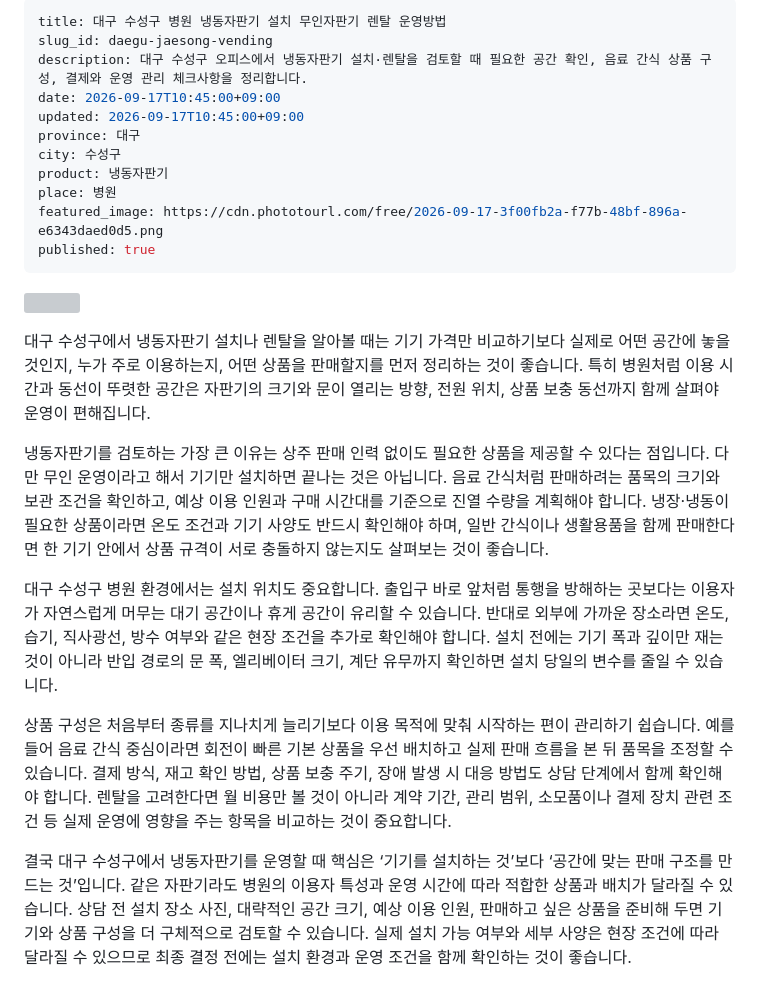
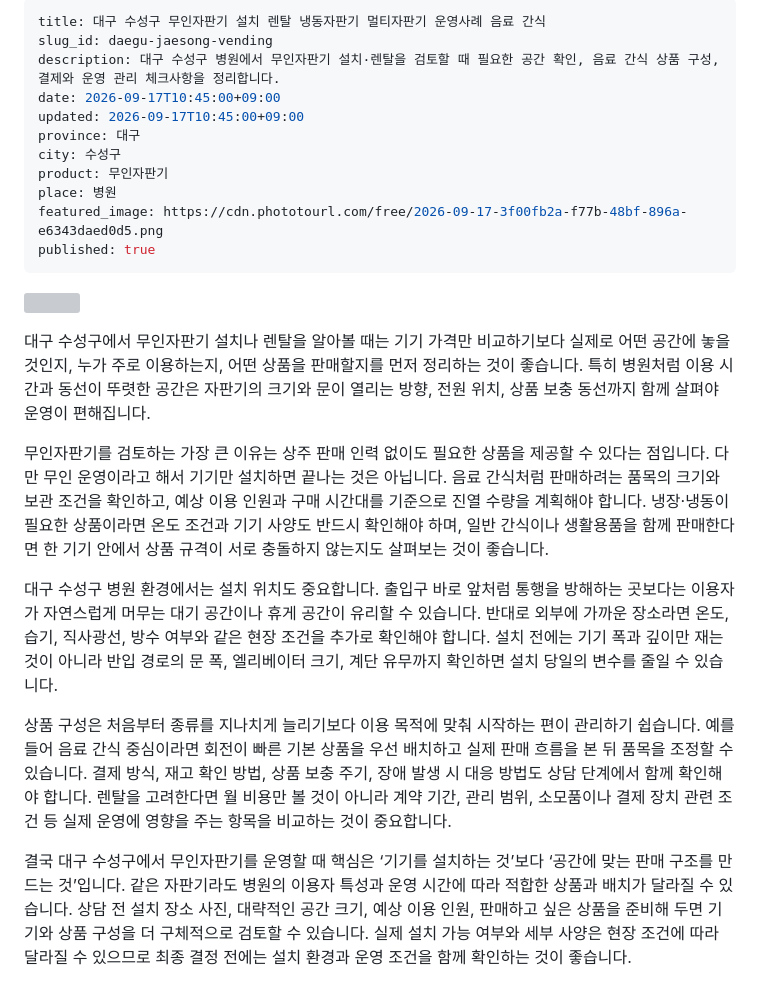
Before and after one commit to jangssam-class/lk-smart-vending, a Markdown page: posts/2026-09-17-daegu-jaesong-vending.md, the part around the change. GitHub-like rendering; grey boxes are pictures that could not be loaded.

Commit message:
Update 포스팅 “2026-09-17-daegu-jaesong-vending”

```diff
--- a/posts/2026-09-17-daegu-jaesong-vending.md
+++ b/posts/2026-09-17-daegu-jaesong-vending.md
@@ -1,24 +1,32 @@
 ---
-title: 대구 수성구 병원 냉동자판기 설치 무인자판기 렌탈 운영방법
+title: 대구 수성구 무인자판기 설치 렌탈 냉동자판기 멀티자판기 운영사례 음료 간식
 slug_id: daegu-jaesong-vending
-description: 대구 수성구 오피스에서 냉동자판기 설치·렌탈을 검토할 때 필요한 공간 확인, 음료 간식 상품 구성, 결제와 운영 관리 체크사항을 정리합니다.
+description: 대구 수성구 병원에서 무인자판기 설치·렌탈을 검토할 때 필요한 공간 확인, 음료 간식 상품 구성, 결제와 운영 관리 체크사항을 정리합니다.
 date: 2026-09-17T10:45:00+09:00
 updated: 2026-09-17T10:45:00+09:00
 province: 대구
 city: 수성구
-product: 냉동자판기
+product: 무인자판기
 place: 병원
 featured_image: https://cdn.phototourl.com/free/2026-09-17-3f00fb2a-f77b-48bf-896a-e6343daed0d5.png
 published: true
 ---
 ![](/images/uploads/상세페이지-이미지-.png)
 
-대구 수성구에서 냉동자판기 설치나 렌탈을 알아볼 때는 기기 가격만 비교하기보다 실제로 어떤 공간에 놓을 것인지, 누가 주로 이용하는지, 어떤 상품을 판매할지를 먼저 정리하는 것이 좋습니다. 특히 병원처럼 이용 시간과 동선이 뚜렷한 공간은 자판기의 크기와 문이 열리는 방향, 전원 위치, 상품 보충 동선까지 함께 살펴야 운영이 편해집니다.
+대구 수성구에서 무인자판기 설치나 렌탈을 알아볼 때는 기기 가격만 비교하기보다 실제로 어떤 공간에 놓을 것인지, 누가 주로 이용하는지, 어떤 상품을 판매할지를 먼저 정리하는 것이 좋습니다. 특히 병원처럼 이용 시간과 동선이 뚜렷한 공간은 자판기의 크기와 문이 열리는 방향, 전원 위치, 상품 보충 동선까지 함께 살펴야 운영이 편해집니다.
 
-냉동자판기를 검토하는 가장 큰 이유는 상주 판매 인력 없이도 필요한 상품을 제공할 수 있다는 점입니다. 다만 무인 운영이라고 해서 기기만 설치하면 끝나는 것은 아닙니다. 음료 간식처럼 판매하려는 품목의 크기와 보관 조건을 확인하고, 예상 이용 인원과 구매 시간대를 기준으로 진열 수량을 계획해야 합니다. 냉장·냉동이 필요한 상품이라면 온도 조건과 기기 사양도 반드시 확인해야 하며, 일반 간식이나 생활용품을 함께 판매한다면 한 기기 안에서 상품 규격이 서로 충돌하지 않는지도 살펴보는 것이 좋습니다.
+
+
+무인자판기를 검토하는 가장 큰 이유는 상주 판매 인력 없이도 필요한 상품을 제공할 수 있다는 점입니다. 다만 무인 운영이라고 해서 기기만 설치하면 끝나는 것은 아닙니다. 음료 간식처럼 판매하려는 품목의 크기와 보관 조건을 확인하고, 예상 이용 인원과 구매 시간대를 기준으로 진열 수량을 계획해야 합니다. 냉장·냉동이 필요한 상품이라면 온도 조건과 기기 사양도 반드시 확인해야 하며, 일반 간식이나 생활용품을 함께 판매한다면 한 기기 안에서 상품 규격이 서로 충돌하지 않는지도 살펴보는 것이 좋습니다.
+
+
 
 대구 수성구 병원 환경에서는 설치 위치도 중요합니다. 출입구 바로 앞처럼 통행을 방해하는 곳보다는 이용자가 자연스럽게 머무는 대기 공간이나 휴게 공간이 유리할 수 있습니다. 반대로 외부에 가까운 장소라면 온도, 습기, 직사광선, 방수 여부와 같은 현장 조건을 추가로 확인해야 합니다. 설치 전에는 기기 폭과 깊이만 재는 것이 아니라 반입 경로의 문 폭, 엘리베이터 크기, 계단 유무까지 확인하면 설치 당일의 변수를 줄일 수 있습니다.
 
+
+
 상품 구성은 처음부터 종류를 지나치게 늘리기보다 이용 목적에 맞춰 시작하는 편이 관리하기 쉽습니다. 예를 들어 음료 간식 중심이라면 회전이 빠른 기본 상품을 우선 배치하고 실제 판매 흐름을 본 뒤 품목을 조정할 수 있습니다. 결제 방식, 재고 확인 방법, 상품 보충 주기, 장애 발생 시 대응 방법도 상담 단계에서 함께 확인해야 합니다. 렌탈을 고려한다면 월 비용만 볼 것이 아니라 계약 기간, 관리 범위, 소모품이나 결제 장치 관련 조건 등 실제 운영에 영향을 주는 항목을 비교하는 것이 중요합니다.
 
-결국 대구 수성구에서 냉동자판기를 운영할 때 핵심은 ‘기기를 설치하는 것’보다 ‘공간에 맞는 판매 구조를 만드는 것’입니다. 같은 자판기라도 병원의 이용자 특성과 운영 시간에 따라 적합한 상품과 배치가 달라질 수 있습니다. 상담 전 설치 장소 사진, 대략적인 공간 크기, 예상 이용 인원, 판매하고 싶은 상품을 준비해 두면 기기와 상품 구성을 더 구체적으로 검토할 수 있습니다. 실제 설치 가능 여부와 세부 사양은 현장 조건에 따라 달라질 수 있으므로 최종 결정 전에는 설치 환경과 운영 조건을 함께 확인하는 것이 좋습니다.
+
+
+결국 대구 수성구에서 무인자판기를 운영할 때 핵심은 ‘기기를 설치하는 것’보다 ‘공간에 맞는 판매 구조를 만드는 것’입니다. 같은 자판기라도 병원의 이용자 특성과 운영 시간에 따라 적합한 상품과 배치가 달라질 수 있습니다. 상담 전 설치 장소 사진, 대략적인 공간 크기, 예상 이용 인원, 판매하고 싶은 상품을 준비해 두면 기기와 상품 구성을 더 구체적으로 검토할 수 있습니다. 실제 설치 가능 여부와 세부 사양은 현장 조건에 따라 달라질 수 있으므로 최종 결정 전에는 설치 환경과 운영 조건을 함께 확인하는 것이 좋습니다.
```
